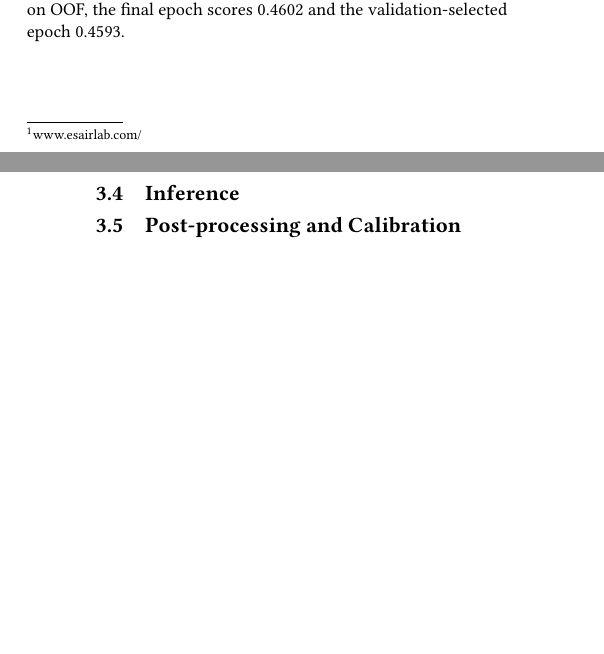
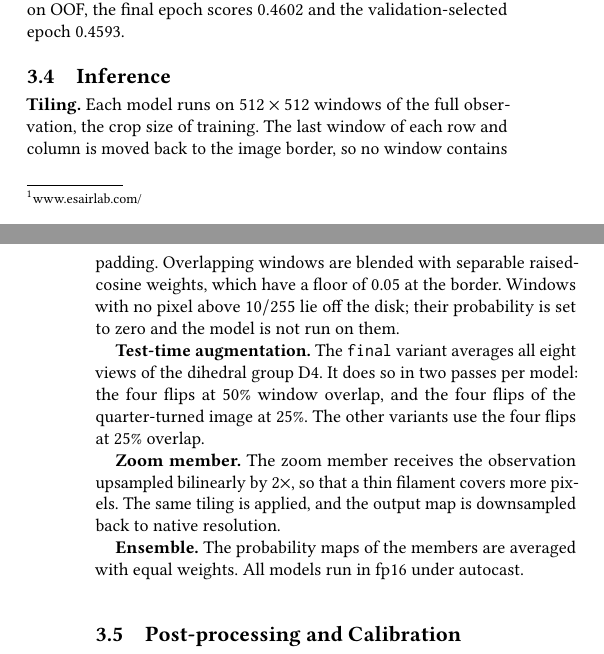
Before and after one commit to vhrabar/solfire, a LaTeX paper (paper/main.tex): two parts of the columns of pages 1 and 2 of 3, joined at a grey line, cut so that both start at the same text, the shorter picture padded with empty space. Compiled offline with pdfLaTeX.

Commit message:
docs(README): fill in inf section with skeleton content
Signed-off-by: Vedran Hrabar <vedran.hrabar@outlook.com>

```diff
--- a/paper/main.tex
+++ b/paper/main.tex
@@ -124,6 +124,24 @@
     A control over the fine-tune stage supports this: on OOF, the final epoch scores 0.4602 and the validation-selected epoch 0.4593.
 
     \subsection{Inference}\label{subsec:inference}
+    \textbf{Tiling.}
+    Each model runs on $512\times512$ windows of the full observation, the crop size of training.
+    The last window of each row and column is moved back to the image border, so no window contains padding.
+    Overlapping windows are blended with separable raised-cosine weights, which have a floor of 0.05 at the border.
+    Windows with no pixel above $10/255$ lie off the disk; their probability is set to zero and the model is not run on them.
+
+    \textbf{Test-time augmentation.}
+    The \texttt{final} variant averages all eight views of the dihedral group D4.
+    It does so in two passes per model: the four flips at 50\% window overlap, and the four flips of the quarter-turned image at 25\%.
+    The other variants use the four flips at 25\% overlap.
+
+    \textbf{Zoom member.}
+    The zoom member receives the observation upsampled bilinearly by $2\times$, so that a thin filament covers more pixels.
+    The same tiling is applied, and the output map is downsampled back to native resolution.
+
+    \textbf{Ensemble.}
+    The probability maps of the members are averaged with equal weights.
+    All models run in fp16 under autocast.
 
     \subsection{Post-processing and Calibration}\label{subsec:calibration}
 
```
